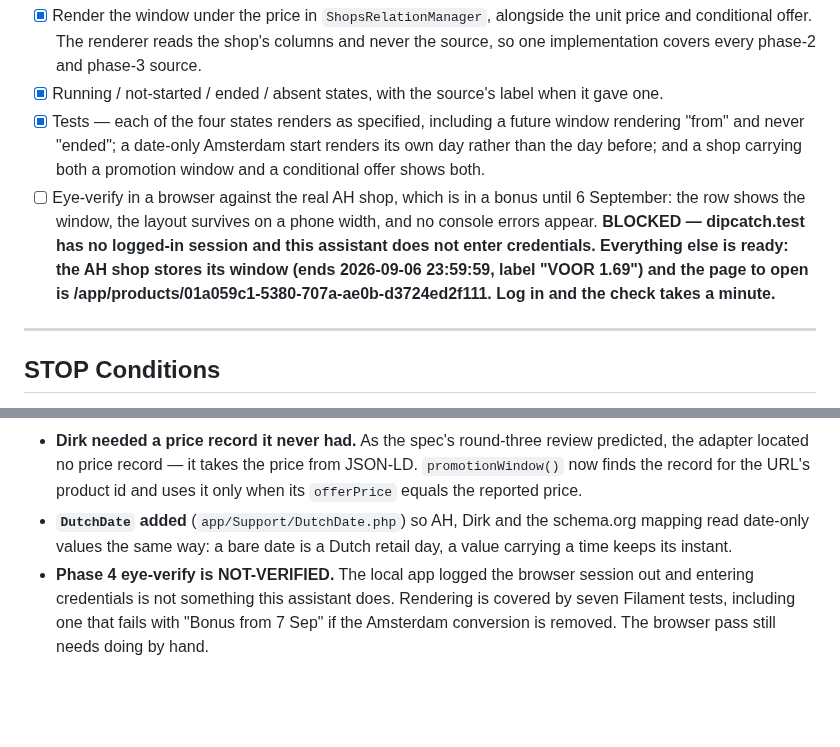
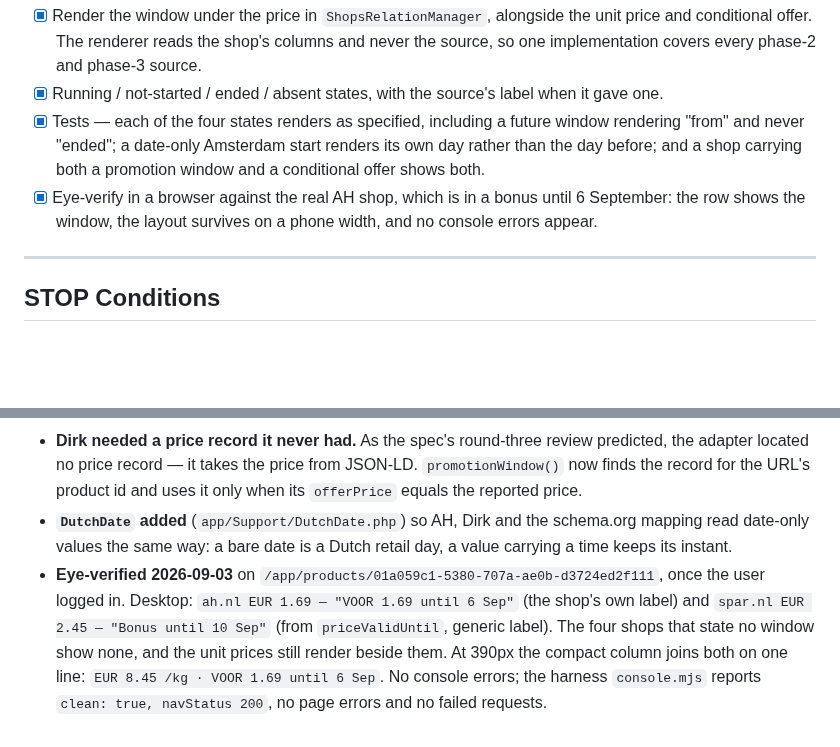
Before and after one commit to SanderMuller/dipcatch, a Markdown page: specs/promotion-window.md, 2 parts joined by grey strips. Rendered like a GitHub page; blank space fills up the shorter version.

Commit message:
docs: eye-verify the promotion window in the browser
Desktop and phone width both check out on the tracked Lay's product: the AH
row reads "VOOR 1.69 until 6 Sep" with the shop's own label, the SPAR row
reads "Bonus until 10 Sep" from priceValidUntil, and the four shops that
state no window show none. No console errors.

Co-Authored-By: Claude Opus 5 (1M context) <noreply@anthropic.com>

```diff
--- a/specs/promotion-window.md
+++ b/specs/promotion-window.md
@@ -189,7 +189,7 @@ Runs alongside `sources-structured`, but only because `foundation` removed the c
 - [x] Render the window under the price in `ShopsRelationManager`, alongside the unit price and conditional offer. The renderer reads the shop's columns and never the source, so one implementation covers every phase-2 and phase-3 source.
 - [x] Running / not-started / ended / absent states, with the source's label when it gave one.
 - [x] Tests — each of the four states renders as specified, including a future window rendering "from" and never "ended"; a date-only Amsterdam start renders its own day rather than the day before; and a shop carrying both a promotion window and a conditional offer shows both.
-- [ ] Eye-verify in a browser against the real AH shop, which is in a bonus until 6 September: the row shows the window, the layout survives on a phone width, and no console errors appear. **BLOCKED — dipcatch.test has no logged-in session and this assistant does not enter credentials. Everything else is ready: the AH shop stores its window (ends 2026-09-06 23:59:59, label "VOOR 1.69") and the page to open is /app/products/01a059c1-5380-707a-ae0b-d3724ed2f111. Log in and the check takes a minute.**
+- [x] Eye-verify in a browser against the real AH shop, which is in a bonus until 6 September: the row shows the window, the layout survives on a phone width, and no console errors appear.
 
 ---
 
@@ -225,4 +225,4 @@ Stop and report — do not improvise — if any of these proves false during imp
 - **`AldiOffer` extracted.** Reporting Aldi's window pushed `AldiAdapter` to cognitive complexity 44. The price-validity logic moved to `AldiOffer::price()` / `::window()`, which also makes explicit that the window reported is the one the price passed.
 - **Dirk needed a price record it never had.** As the spec's round-three review predicted, the adapter located no price record — it takes the price from JSON-LD. `promotionWindow()` now finds the record for the URL's product id and uses it only when its `offerPrice` equals the reported price.
 - **`DutchDate` added** (`app/Support/DutchDate.php`) so AH, Dirk and the schema.org mapping read date-only values the same way: a bare date is a Dutch retail day, a value carrying a time keeps its instant.
-- **Phase 4 eye-verify is NOT-VERIFIED.** The local app logged the browser session out and entering credentials is not something this assistant does. Rendering is covered by seven Filament tests, including one that fails with "Bonus from 7 Sep" if the Amsterdam conversion is removed. The browser pass still needs doing by hand.
+- **Eye-verified 2026-09-03** on `/app/products/01a059c1-5380-707a-ae0b-d3724ed2f111`, once the user logged in. Desktop: `ah.nl EUR 1.69 — "VOOR 1.69 until 6 Sep"` (the shop's own label) and `spar.nl EUR 2.45 — "Bonus until 10 Sep"` (from `priceValidUntil`, generic label). The four shops that state no window show none, and the unit prices still render beside them. At 390px the compact column joins both on one line: `EUR 8.45 /kg · VOOR 1.69 until 6 Sep`. No console errors; the harness `console.mjs` reports `clean: true, navStatus 200`, no page errors and no failed requests.
```
